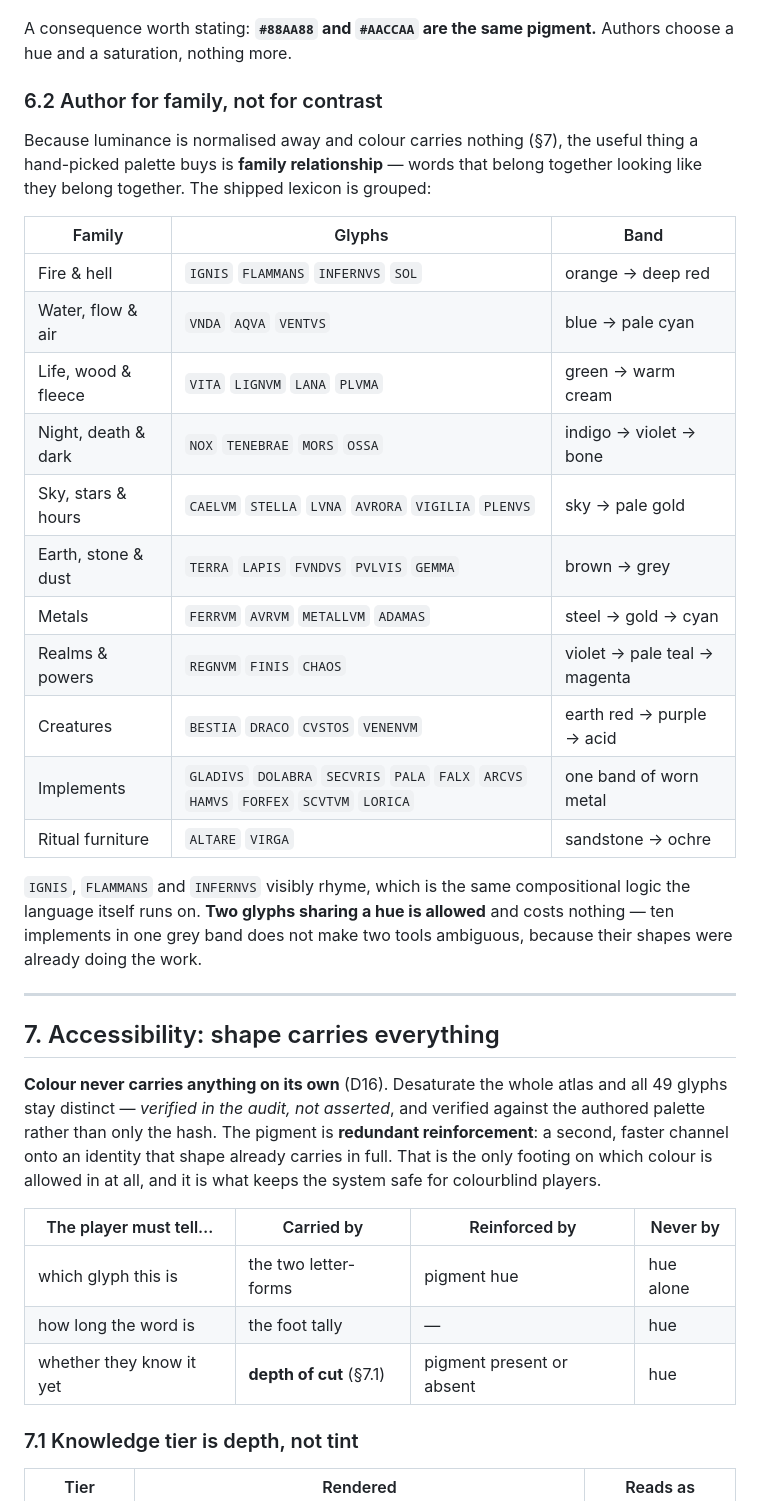
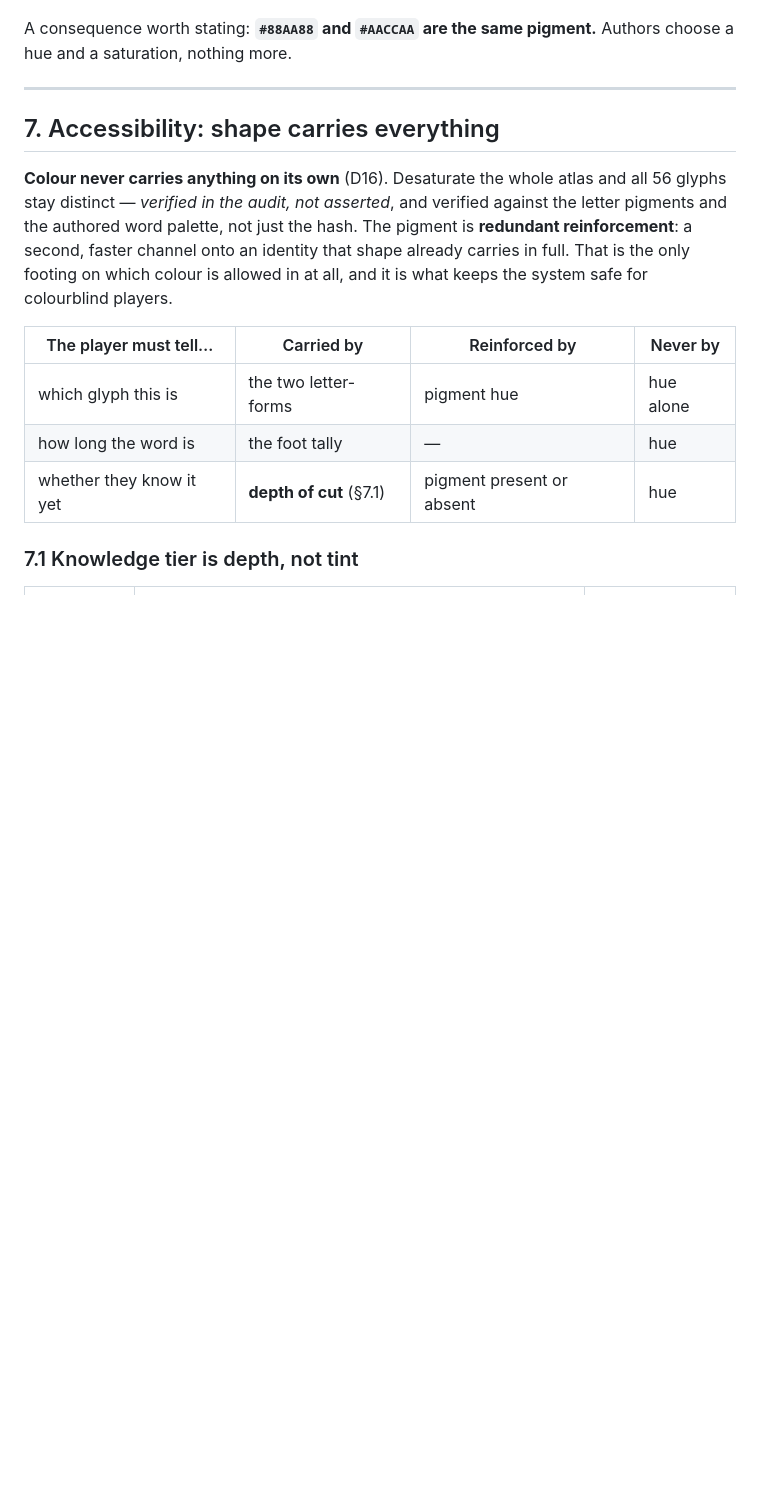
Before and after one commit to YoItSoul/epigraphy, a Markdown page: docs/GLYPH_SPEC.md, the part around one of its changes. Drawn GitHub-style; blank space fills up the shorter version.

```diff
--- a/docs/GLYPH_SPEC.md
+++ b/docs/GLYPH_SPEC.md
@@ -397,39 +415,14 @@ hashed.
 
 A consequence worth stating: **`#88AA88` and `#AACCAA` are the same pigment.** Authors
 choose a hue and a saturation, nothing more.
-
-### 6.2 Author for family, not for contrast
-
-Because luminance is normalised away and colour carries nothing (§7), the useful thing a
-hand-picked palette buys is **family relationship** — words that belong together looking
-like they belong together. The shipped lexicon is grouped:
-
-| Family | Glyphs | Band |
-|---|---|---|
-| Fire & hell | `IGNIS` `FLAMMANS` `INFERNVS` `SOL` | orange → deep red |
-| Water, flow & air | `VNDA` `AQVA` `VENTVS` | blue → pale cyan |
-| Life, wood & fleece | `VITA` `LIGNVM` `LANA` `PLVMA` | green → warm cream |
-| Night, death & dark | `NOX` `TENEBRAE` `MORS` `OSSA` | indigo → violet → bone |
-| Sky, stars & hours | `CAELVM` `STELLA` `LVNA` `AVRORA` `VIGILIA` `PLENVS` | sky → pale gold |
-| Earth, stone & dust | `TERRA` `LAPIS` `FVNDVS` `PVLVIS` `GEMMA` | brown → grey |
-| Metals | `FERRVM` `AVRVM` `METALLVM` `ADAMAS` | steel → gold → cyan |
-| Realms & powers | `REGNVM` `FINIS` `CHAOS` | violet → pale teal → magenta |
-| Creatures | `BESTIA` `DRACO` `CVSTOS` `VENENVM` | earth red → purple → acid |
-| Implements | `GLADIVS` `DOLABRA` `SECVRIS` `PALA` `FALX` `ARCVS` `HAMVS` `FORFEX` `SCVTVM` `LORICA` | one band of worn metal |
-| Ritual furniture | `ALTARE` `VIRGA` | sandstone → ochre |
-
-`IGNIS`, `FLAMMANS` and `INFERNVS` visibly rhyme, which is the same compositional logic
-the language itself runs on. **Two glyphs sharing a hue is allowed** and costs nothing —
-ten implements in one grey band does not make two tools ambiguous, because their shapes
-were already doing the work.
 
 ---
 
 ## 7. Accessibility: shape carries everything
 
 **Colour never carries anything on its own** (D16). Desaturate the whole atlas and all
-49 glyphs stay distinct — *verified in the audit, not asserted*, and verified against the
-authored palette rather than only the hash. The pigment is
+56 glyphs stay distinct — *verified in the audit, not asserted*, and verified against the
+letter pigments and the authored word palette, not just the hash. The pigment is
 **redundant reinforcement**: a second, faster channel onto an identity that shape
 already carries in full. That is the only footing on which colour is allowed in at all,
 and it is what keeps the system safe for colourblind players.
```
Also changed, not shown: other parts of docs/GLYPH_SPEC.md (+47 -29 lines), docs/DECISIONS.md (+14 -1 lines).
